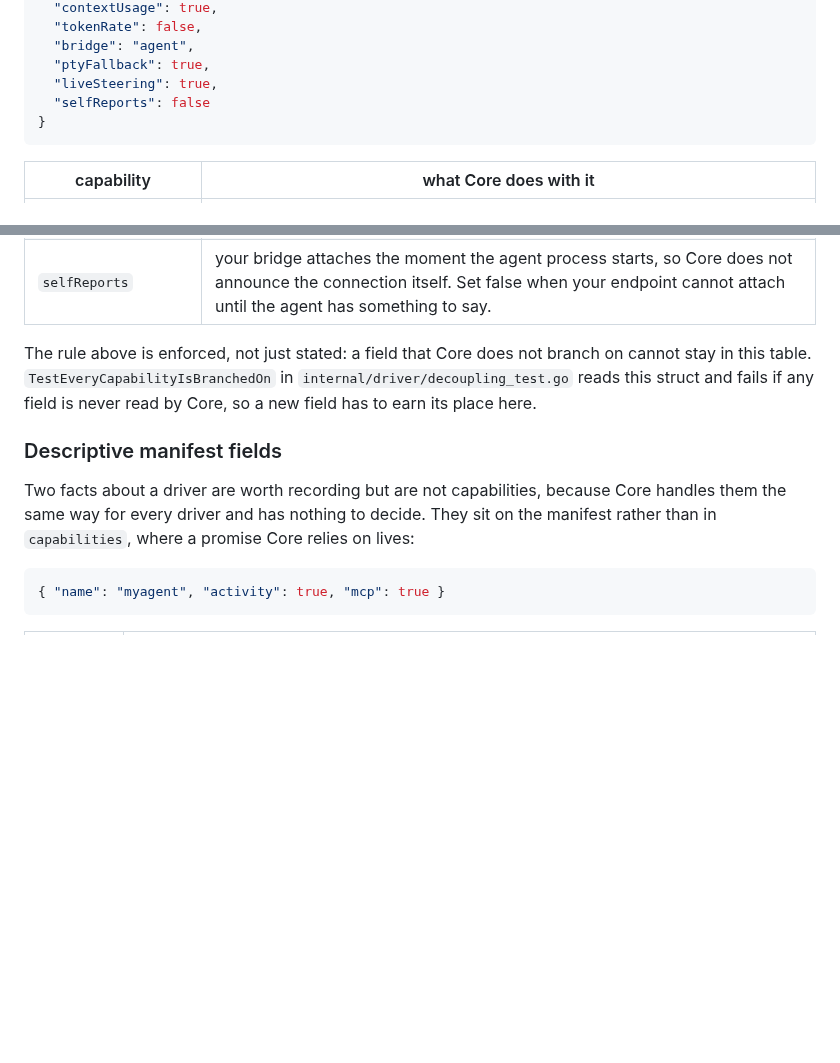
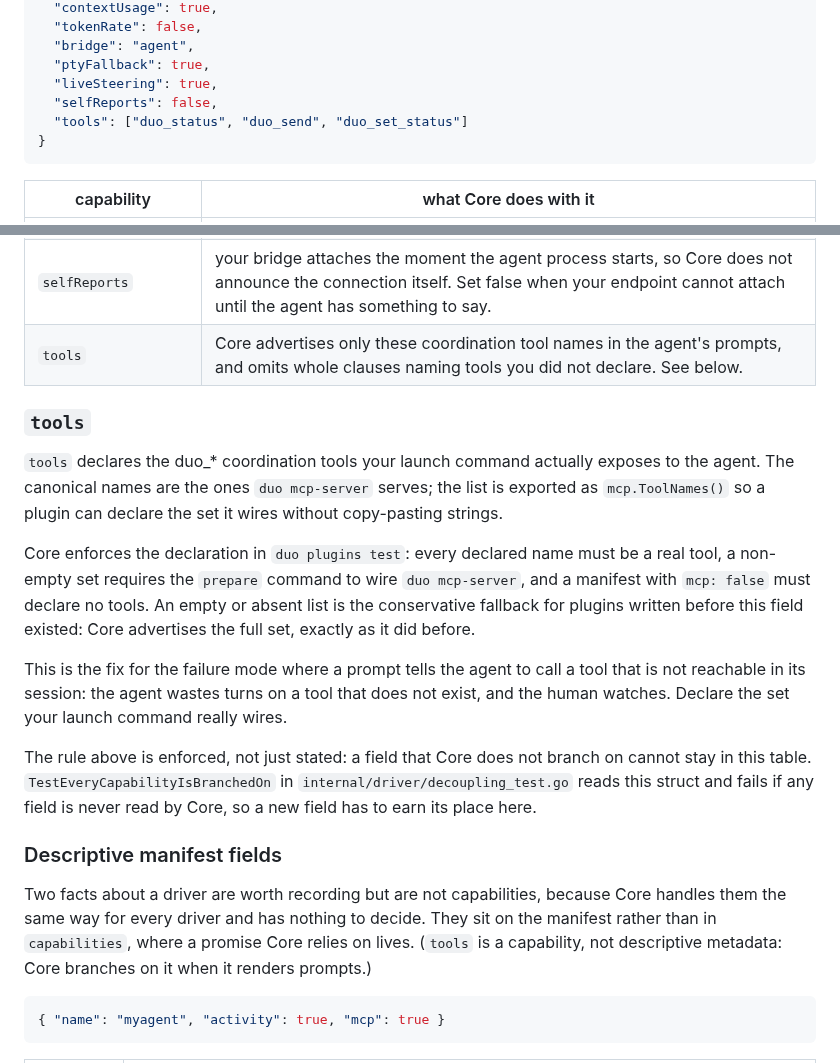
Before and after one commit to atfa/duo, a Markdown page: docs/driver-plugin-protocol.md, 2 parts joined by grey strips. Drawn GitHub-style; blank space fills up the shorter version.

Commit message:
T2 docs: capabilities.tools declares the coordination tools a driver's launch command exposes

````diff
--- a/docs/driver-plugin-protocol.md
+++ b/docs/driver-plugin-protocol.md
@@ -295,7 +295,8 @@ agent-owned bridge.
   "bridge": "agent",
   "ptyFallback": true,
   "liveSteering": true,
-  "selfReports": false
+  "selfReports": false,
+  "tools": ["duo_status", "duo_send", "duo_set_status"]
 }
 ```
 
@@ -312,6 +313,24 @@ agent-owned bridge.
 | `ptyFallback` | Core may deliver a prompt by writing to the agent's terminal when no bridge can take it. |
 | `liveSteering` | a peer message reaches the agent **mid-turn**, rather than being queued until it finishes. |
 | `selfReports` | your bridge attaches the moment the agent process starts, so Core does not announce the connection itself. Set false when your endpoint cannot attach until the agent has something to say. |
+| `tools` | Core advertises only these coordination tool names in the agent's prompts, and omits whole clauses naming tools you did not declare. See below. |
+
+### `tools`
+
+`tools` declares the duo_* coordination tools your launch command actually exposes
+to the agent. The canonical names are the ones `duo mcp-server` serves; the list is
+exported as `mcp.ToolNames()` so a plugin can declare the set it wires without
+copy-pasting strings.
+
+Core enforces the declaration in `duo plugins test`: every declared name must be a
+real tool, a non-empty set requires the `prepare` command to wire `duo mcp-server`,
+and a manifest with `mcp: false` must declare no tools. An empty or absent list is
+the conservative fallback for plugins written before this field existed: Core
+advertises the full set, exactly as it did before.
+
+This is the fix for the failure mode where a prompt tells the agent to call a tool
+that is not reachable in its session: the agent wastes turns on a tool that does not
+exist, and the human watches. Declare the set your launch command really wires.
 
 The rule above is enforced, not just stated: a field that Core does not branch on
 cannot stay in this table. `TestEveryCapabilityIsBranchedOn` in
@@ -322,7 +341,9 @@ never read by Core, so a new field has to earn its place here.
 
 Two facts about a driver are worth recording but are not capabilities, because Core
 handles them the same way for every driver and has nothing to decide. They sit on
-the manifest rather than in `capabilities`, where a promise Core relies on lives:
+the manifest rather than in `capabilities`, where a promise Core relies on lives.
+(`tools` is a capability, not descriptive metadata: Core branches on it when it
+renders prompts.)
 
 ```json
 { "name": "myagent", "activity": true, "mcp": true }
````
Also changed, not shown: docs/plugin-development-guide.md (+10 -1 lines).
